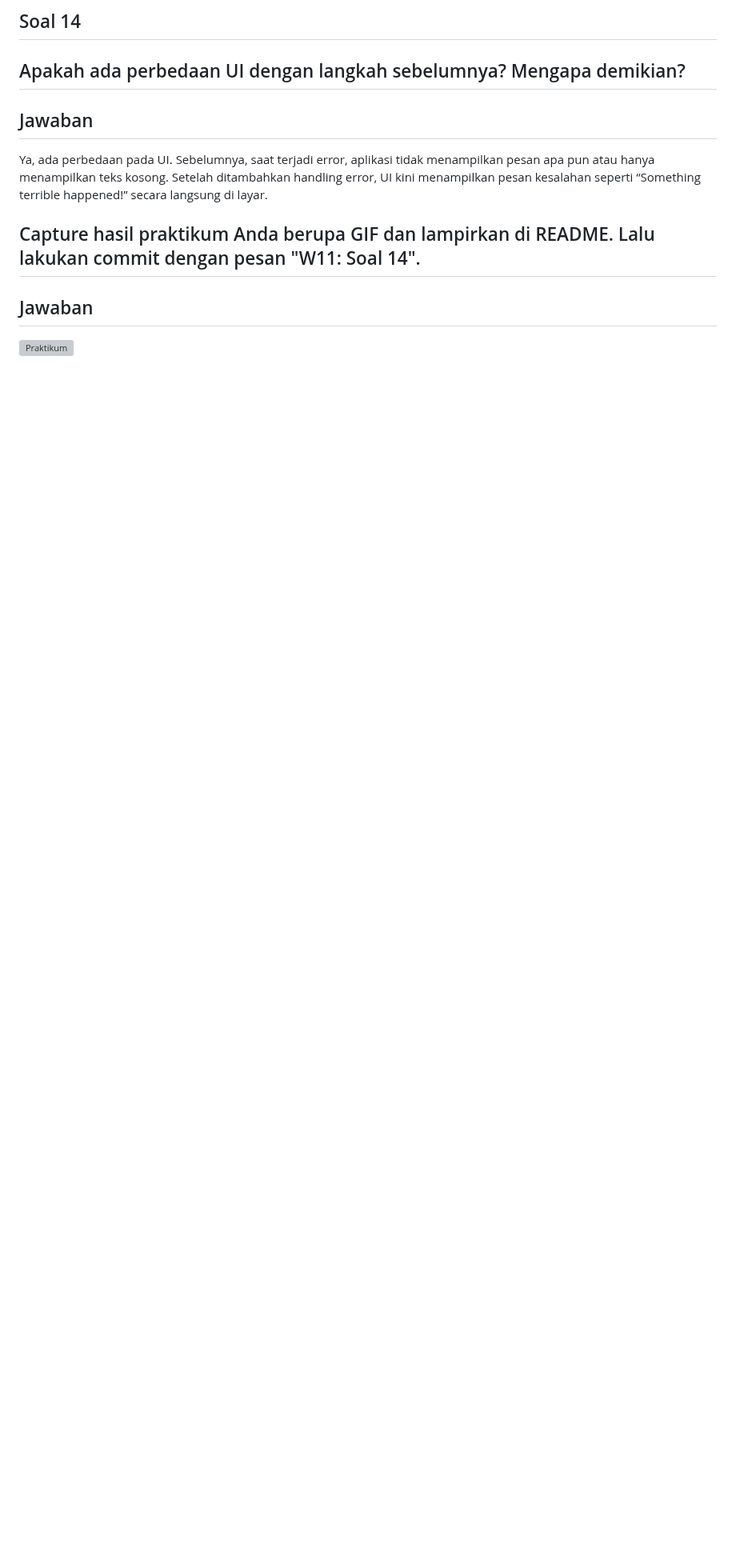
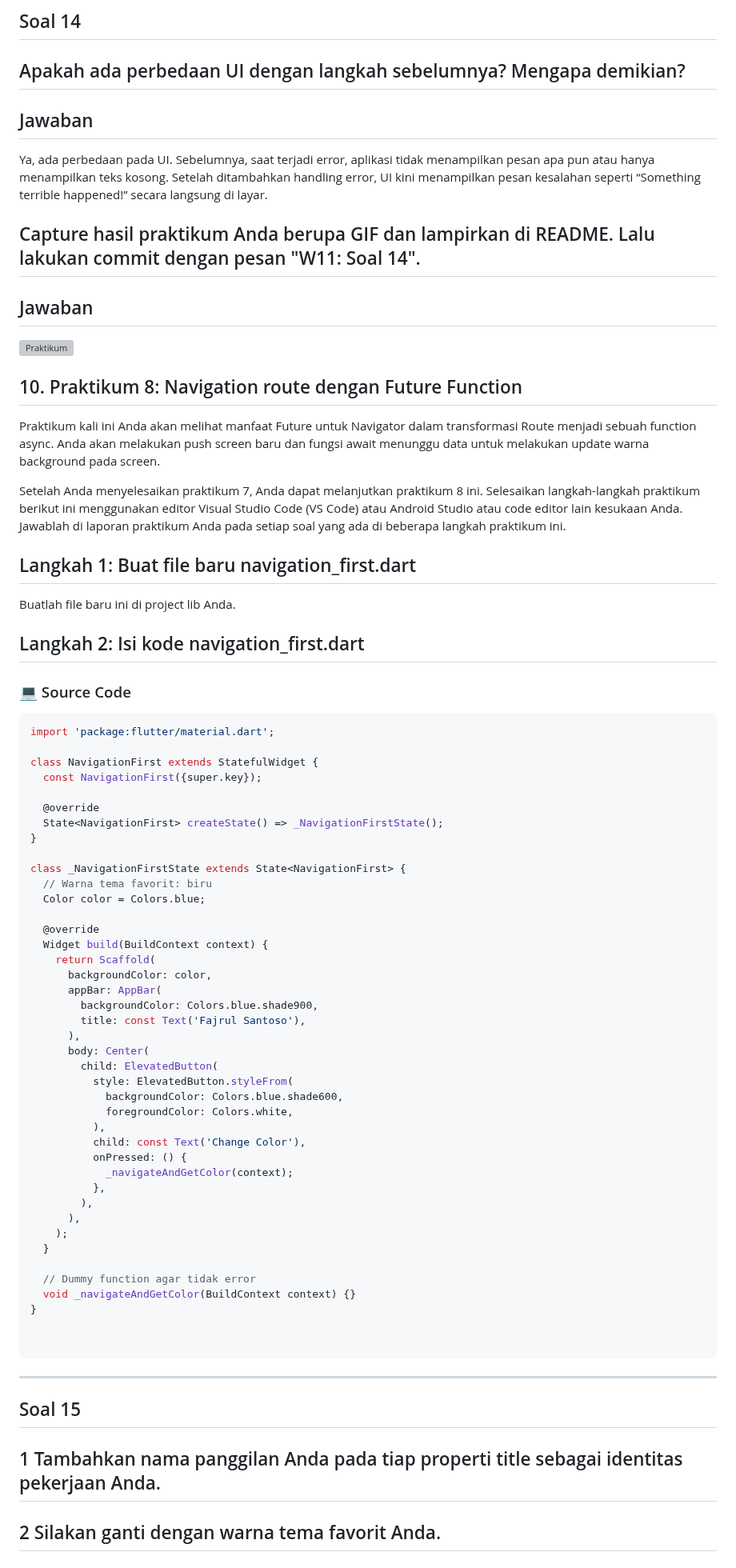
Before and after one commit to fajrulsantoso/fajrulsantoso-codelab02_dart, a Markdown page: week11/books/README.md, the part around the change. Shown at 80% size. Rendered like a GitHub page; blank space fills up the shorter version; grey boxes are pictures that could not be loaded.

Commit message:
Update README with Praktikum 8 instructions

````diff
--- a/week11/books/README.md
+++ b/week11/books/README.md
@@ -762,3 +762,68 @@ Setelah ditambahkan handling error, UI kini menampilkan pesan kesalahan seperti
 ## Capture hasil praktikum Anda berupa GIF dan lampirkan di README. Lalu lakukan commit dengan pesan "W11: Soal 14".
 ## Jawaban
 ![Praktikum ](img/P11P7L5.JPG)
+
+
+## 10. Praktikum 8: Navigation route dengan Future Function
+Praktikum kali ini Anda akan melihat manfaat Future untuk Navigator dalam transformasi Route menjadi sebuah function async. Anda akan melakukan push screen baru dan fungsi await menunggu data untuk melakukan update warna background pada screen.
+
+Setelah Anda menyelesaikan praktikum 7, Anda dapat melanjutkan praktikum 8 ini. Selesaikan langkah-langkah praktikum berikut ini menggunakan editor Visual Studio Code (VS Code) atau Android Studio atau code editor lain kesukaan Anda. Jawablah di laporan praktikum Anda pada setiap soal yang ada di beberapa langkah praktikum ini.
+
+
+## Langkah 1: Buat file baru navigation_first.dart
+Buatlah file baru ini di project lib Anda.
+
+## Langkah 2: Isi kode navigation_first.dart
+
+
+### 💻 Source Code
+```dart
+import 'package:flutter/material.dart';
+
+class NavigationFirst extends StatefulWidget {
+  const NavigationFirst({super.key});
+
+  @override
+  State<NavigationFirst> createState() => _NavigationFirstState();
+}
+
+class _NavigationFirstState extends State<NavigationFirst> {
+  // Warna tema favorit: biru
+  Color color = Colors.blue;
+
+  @override
+  Widget build(BuildContext context) {
+    return Scaffold(
+      backgroundColor: color,
+      appBar: AppBar(
+        backgroundColor: Colors.blue.shade900,
+        title: const Text('Fajrul Santoso'),
+      ),
+      body: Center(
+        child: ElevatedButton(
+          style: ElevatedButton.styleFrom(
+            backgroundColor: Colors.blue.shade600,
+            foregroundColor: Colors.white,
+          ),
+          child: const Text('Change Color'),
+          onPressed: () {
+            _navigateAndGetColor(context);
+          },
+        ),
+      ),
+    );
+  }
+
+  // Dummy function agar tidak error
+  void _navigateAndGetColor(BuildContext context) {}
+}
+
+
+```
+
+---
+
+
+## Soal 15
+## 1 Tambahkan nama panggilan Anda pada tiap properti title sebagai identitas pekerjaan Anda.
+## 2 Silakan ganti dengan warna tema favorit Anda.
````
